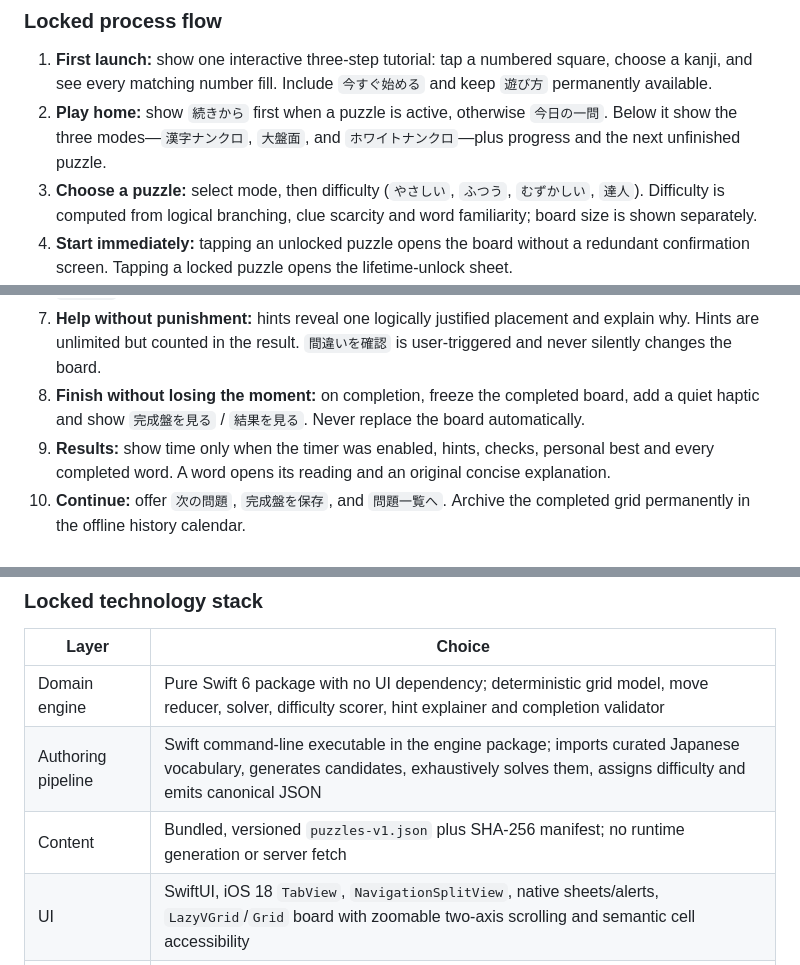
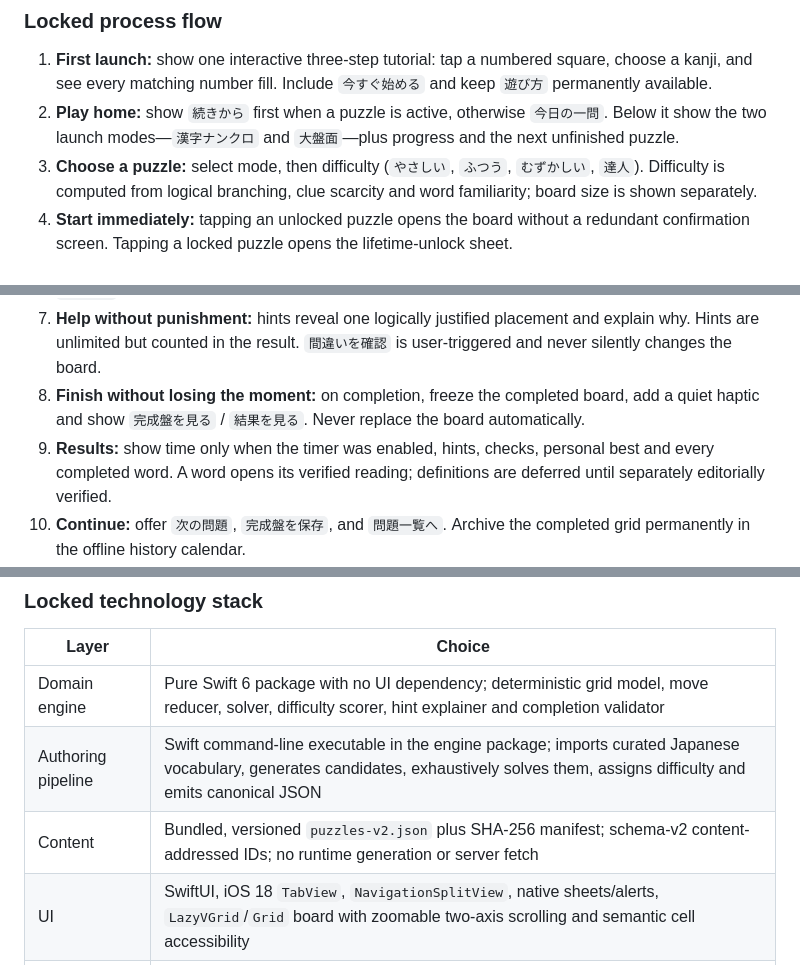
Before and after one commit to WorksBien-Studios/Kanji-crossword, a Markdown page: README.md, 3 parts joined by grey strips. GitHub-like rendering.

```diff
--- a/README.md
+++ b/README.md
@@ -129,14 +129,14 @@ The earlier working name **漢字ナンクロ やさしい版** is rejected. It
 ### Locked process flow
 
 1. **First launch:** show one interactive three-step tutorial: tap a numbered square, choose a kanji, and see every matching number fill. Include `今すぐ始める` and keep `遊び方` permanently available.
-2. **Play home:** show `続きから` first when a puzzle is active, otherwise `今日の一問`. Below it show the three modes—`漢字ナンクロ`, `大盤面`, and `ホワイトナンクロ`—plus progress and the next unfinished puzzle.
+2. **Play home:** show `続きから` first when a puzzle is active, otherwise `今日の一問`. Below it show the two launch modes—`漢字ナンクロ` and `大盤面`—plus progress and the next unfinished puzzle.
 3. **Choose a puzzle:** select mode, then difficulty (`やさしい`, `ふつう`, `むずかしい`, `達人`). Difficulty is computed from logical branching, clue scarcity and word familiarity; board size is shown separately.
 4. **Start immediately:** tapping an unlocked puzzle opens the board without a redundant confirmation screen. Tapping a locked puzzle opens the lifetime-unlock sheet.
 5. **Solve:** tapping a numbered cell highlights every matching cell. Tapping a large shuffled kanji tile fills all matching cells. Dragging is never required. Optional keyboard entry is available in `達人` mode.
 6. **Recover safely:** every move autosaves. Provide unlimited undo/redo, erase, pause and a deliberate `最初から` action with confirmation. A mistaken move never destroys unrelated progress.
 7. **Help without punishment:** hints reveal one logically justified placement and explain why. Hints are unlimited but counted in the result. `間違いを確認` is user-triggered and never silently changes the board.
 8. **Finish without losing the moment:** on completion, freeze the completed board, add a quiet haptic and show `完成盤を見る` / `結果を見る`. Never replace the board automatically.
-9. **Results:** show time only when the timer was enabled, hints, checks, personal best and every completed word. A word opens its reading and an original concise explanation.
+9. **Results:** show time only when the timer was enabled, hints, checks, personal best and every completed word. A word opens its verified reading; definitions are deferred until separately editorially verified.
 10. **Continue:** offer `次の問題`, `完成盤を保存`, and `問題一覧へ`. Archive the completed grid permanently in the offline history calendar.
 11. **Purchase:** after the fifth free completion, add a non-blocking unlock card to results. The actual purchase sheet appears only after an explicit unlock action or selection of a locked puzzle. Include Restore Purchases and the StoreKit-localized price.
 
@@ -176,7 +175,7 @@ The 30-puzzle free set must sample every mode and difficulty. Puzzle ordering is
 |---|---|
 | Domain engine | Pure Swift 6 package with no UI dependency; deterministic grid model, move reducer, solver, difficulty scorer, hint explainer and completion validator |
 | Authoring pipeline | Swift command-line executable in the engine package; imports curated Japanese vocabulary, generates candidates, exhaustively solves them, assigns difficulty and emits canonical JSON |
-| Content | Bundled, versioned `puzzles-v1.json` plus SHA-256 manifest; no runtime generation or server fetch |
+| Content | Bundled, versioned `puzzles-v2.json` plus SHA-256 manifest; schema-v2 content-addressed IDs; no runtime generation or server fetch |
 | UI | SwiftUI, iOS 18 `TabView`, `NavigationSplitView`, native sheets/alerts, `LazyVGrid`/`Grid` board with zoomable two-axis scrolling and semantic cell accessibility |
 | State | Reducer-style immutable `GameState` and explicit actions; UI observes a single game session store |
 | Persistence | SwiftData for progress, history, preferences and saved immutable puzzle snapshots; system device backup where enabled plus manual JSON export through the share sheet |
```
Also changed, not shown: other parts of README.md (+14 -15 lines).
